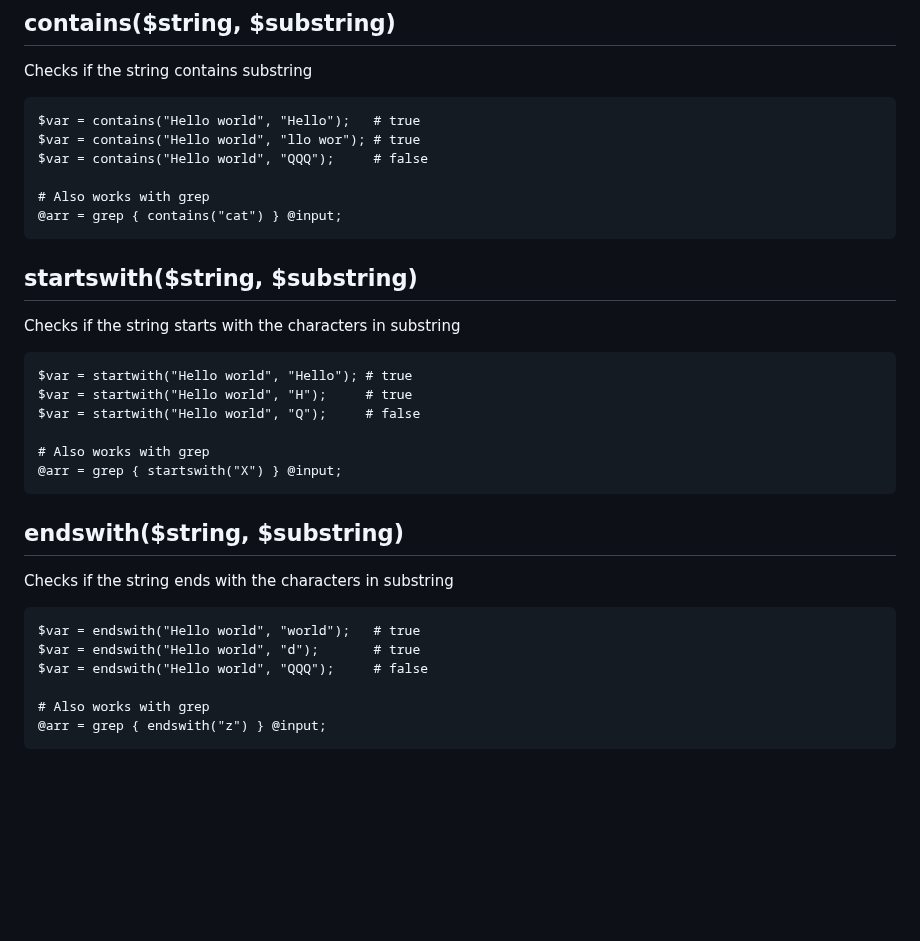
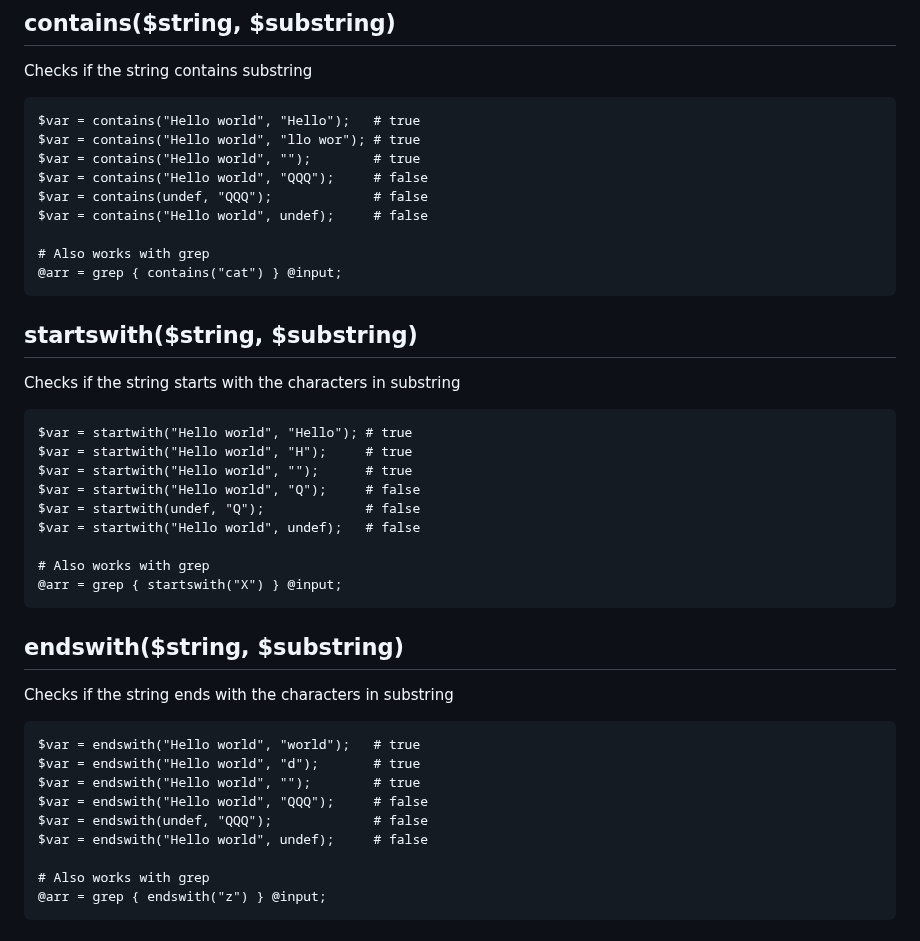
Before and after one commit to rawleyfowler/String-Util, a Markdown page: README.md, the part around the change. GitHub-like rendering; blank space fills up the shorter version.

Commit message:
Update the docs with some more examples

```diff
--- a/README.md
+++ b/README.md
@@ -181,7 +181,10 @@ Checks if the string contains substring
 
     $var = contains("Hello world", "Hello");   # true
     $var = contains("Hello world", "llo wor"); # true
+    $var = contains("Hello world", "");        # true
     $var = contains("Hello world", "QQQ");     # false
+    $var = contains(undef, "QQQ");             # false
+    $var = contains("Hello world", undef);     # false
 
     # Also works with grep
     @arr = grep { contains("cat") } @input;
@@ -192,7 +195,10 @@ Checks if the string starts with the characters in substring
 
     $var = startwith("Hello world", "Hello"); # true
     $var = startwith("Hello world", "H");     # true
+    $var = startwith("Hello world", "");      # true
     $var = startwith("Hello world", "Q");     # false
+    $var = startwith(undef, "Q");             # false
+    $var = startwith("Hello world", undef);   # false
 
     # Also works with grep
     @arr = grep { startswith("X") } @input;
@@ -203,7 +209,10 @@ Checks if the string ends with the characters in substring
 
     $var = endswith("Hello world", "world");   # true
     $var = endswith("Hello world", "d");       # true
+    $var = endswith("Hello world", "");        # true
     $var = endswith("Hello world", "QQQ");     # false
+    $var = endswith(undef, "QQQ");             # false
+    $var = endswith("Hello world", undef);     # false
 
     # Also works with grep
     @arr = grep { endswith("z") } @input;
```
